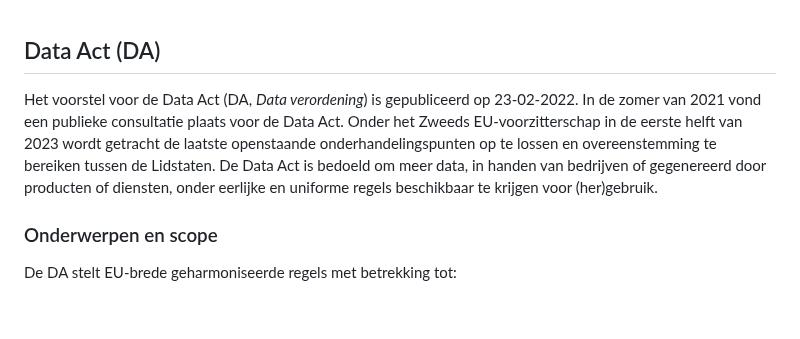
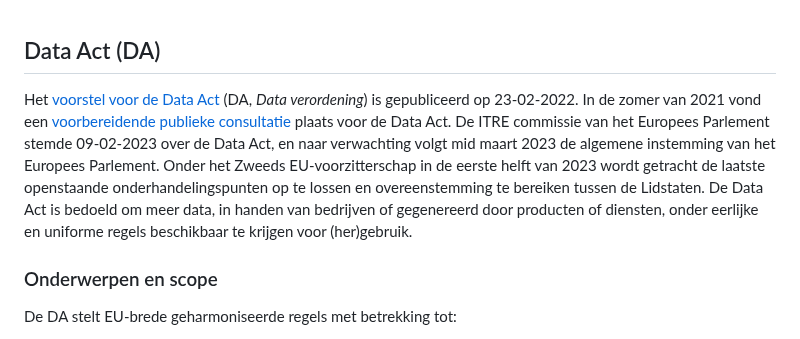
Before and after one commit to Geonovum/eu_regelingen_datastrategie, a Markdown page: Da.md, the part around the change. Rendered like a GitHub page; blank space fills up the shorter version.

```diff
--- a/Da.md
+++ b/Da.md
@@ -1,6 +1,6 @@
 ## Data Act  (DA)
-Het voorstel voor de Data Act (DA, *Data verordening*) is gepubliceerd op 23-02-2022.
-In de zomer van 2021 vond een publieke consultatie plaats voor de Data Act. Onder het Zweeds EU-voorzitterschap in de eerste helft van 2023 wordt getracht de laatste openstaande onderhandelingspunten op te lossen en overeenstemming te bereiken tussen de Lidstaten.  De Data Act is bedoeld om meer data, in handen van bedrijven of gegenereerd door producten of diensten, onder eerlijke en uniforme regels beschikbaar te krijgen voor (her)gebruik.
+Het [voorstel voor de Data Act](https://ec.europa.eu/commission/presscorner/detail/en/ip_22_1113) (DA, *Data verordening*) is gepubliceerd op 23-02-2022.
+In de zomer van 2021 vond een [voorbereidende publieke consultatie](https://digital-strategy.ec.europa.eu/en/consultations/public-consultation-data-act) plaats voor de Data Act. De ITRE commissie van het Europees Parlement stemde 09-02-2023 over de Data Act, en naar verwachting volgt mid maart 2023 de algemene instemming van het Europees Parlement. Onder het Zweeds EU-voorzitterschap in de eerste helft van 2023 wordt getracht de laatste openstaande onderhandelingspunten op te lossen en overeenstemming te bereiken tussen de Lidstaten.  De Data Act is bedoeld om meer data, in handen van bedrijven of gegenereerd door producten of diensten, onder eerlijke en uniforme regels beschikbaar te krijgen voor (her)gebruik.
 
 ### Onderwerpen en scope
 De DA stelt EU-brede geharmoniseerde regels met betrekking tot:
```
